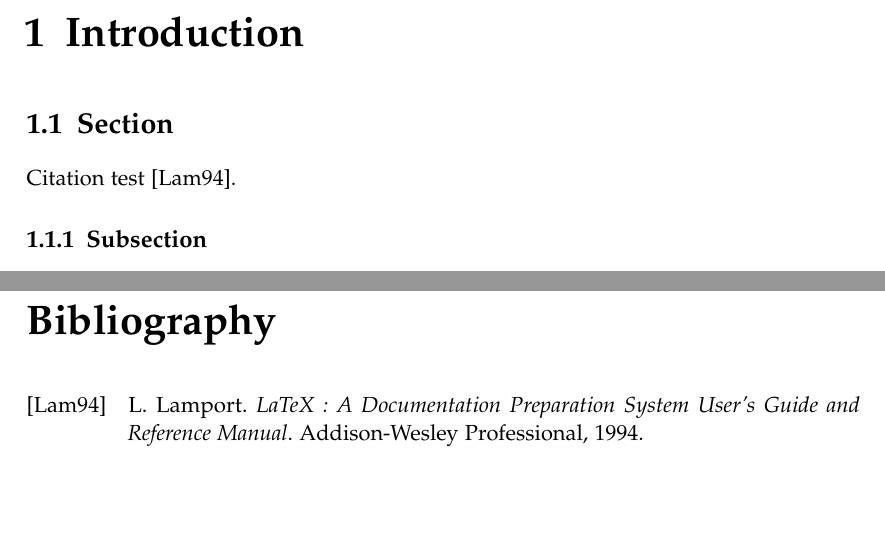
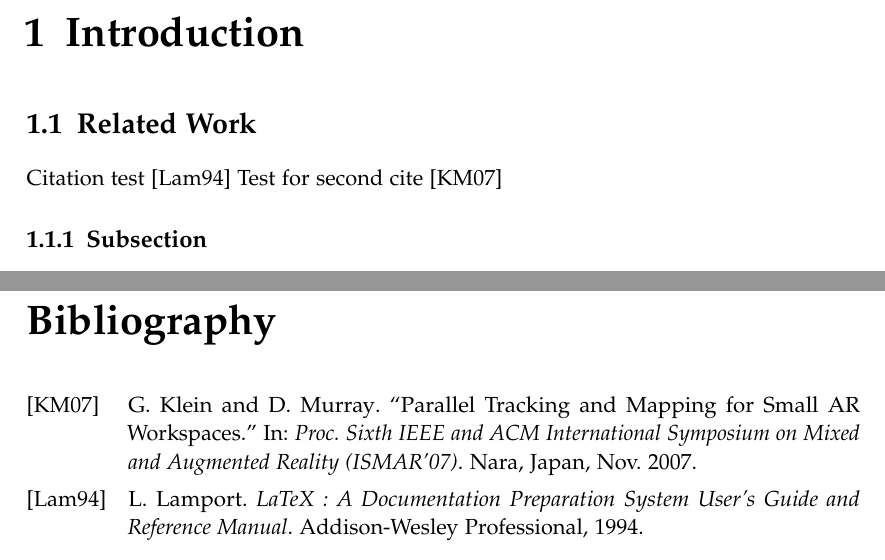
Before and after one commit to Amin-Abouee/Master_Thesis, a LaTeX thesis (main.tex, which reads chapters/introduction.tex): two parts of pages 9 and 16 of 16, joined at a grey line, cut so that both start at the same text. Compiled offline with pdfLaTeX.

Commit message:
fix biblography

```diff
--- a/chapters/introduction.tex
+++ b/chapters/introduction.tex
@@ -1,7 +1,8 @@
 \chapter{Introduction}\label{chapter:introduction}
 
-\section{Section}
-Citation test~\parencite{latex}.
+\section{Related Work}
+Citation test \cite{latex}
+Test for second cite \cite{klein07parallel}
 
 \subsection{Subsection}
 See~\autoref{fig:sample}.
```
Also changed, not shown: bibliography/literature.bib (+10 -0 lines), settings/settings.tex (+0 -1 lines), Makefile, main.tex (line endings or trailing spaces), 1 other file.
